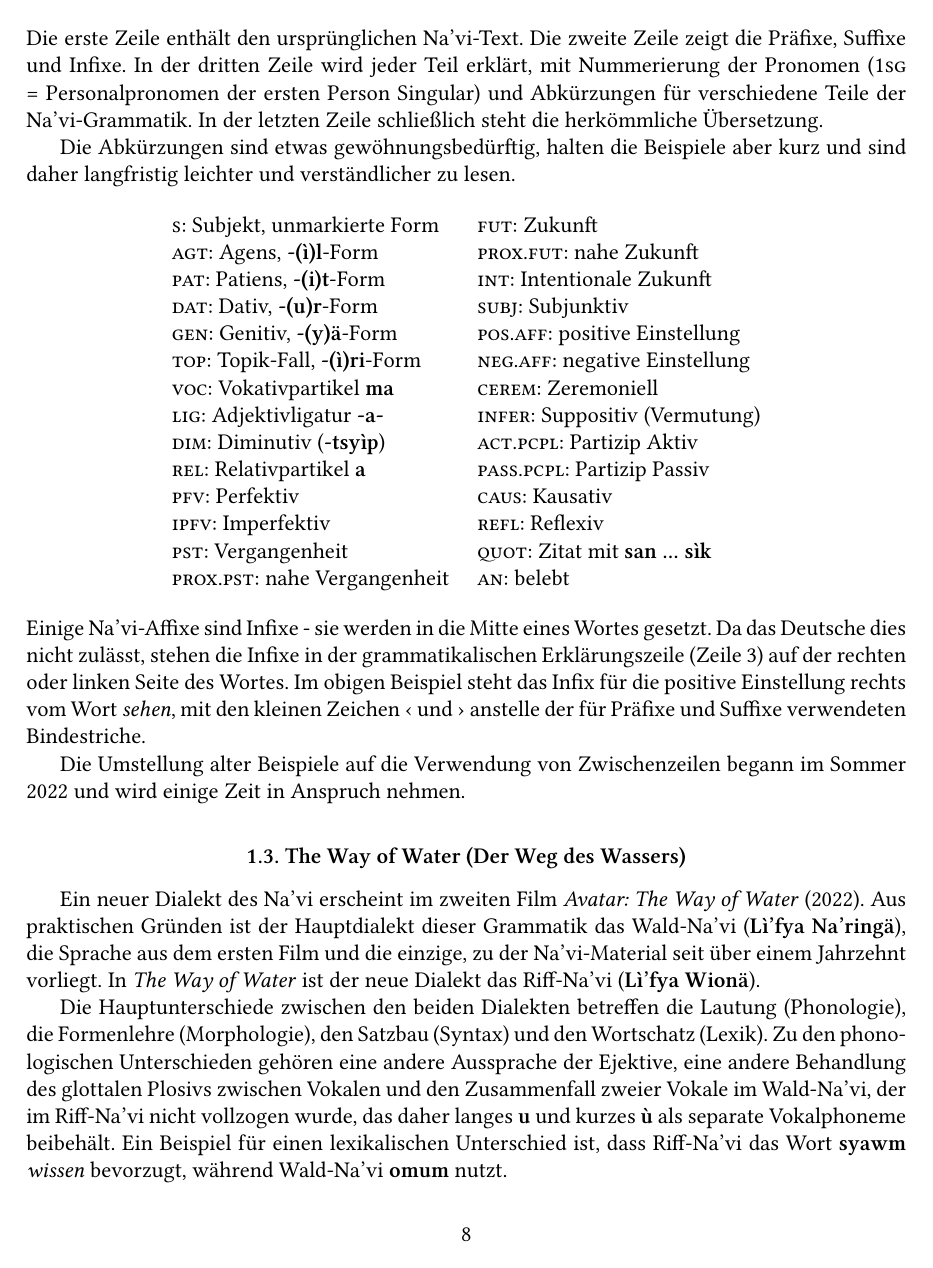
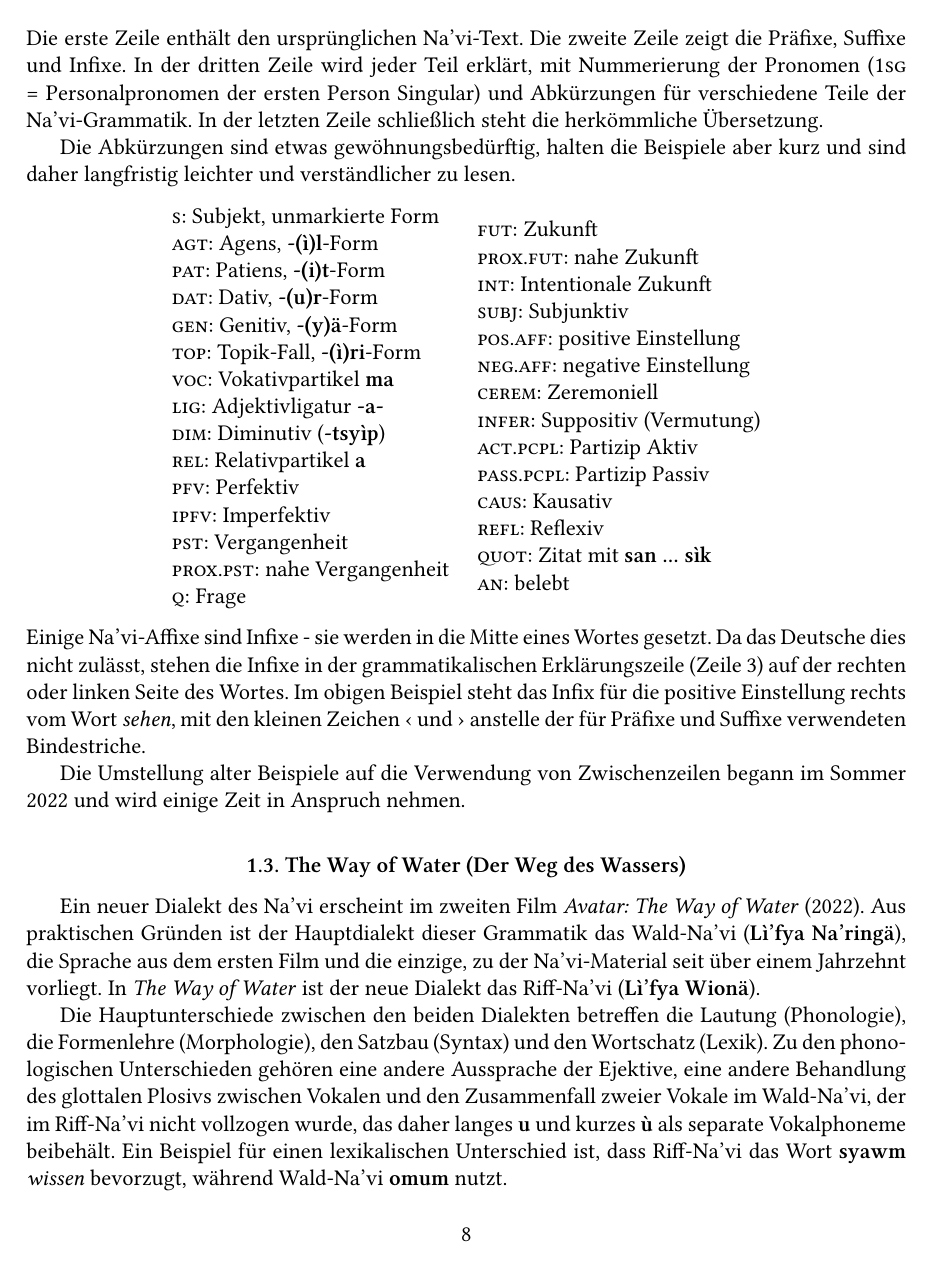
Before and after one commit to Titstewan/horen-de, a LaTeX book (horen-lenavi_de.tex, which reads intro.tex): page 9 of 87. Compiled offline with XeLaTeX; a missing font is replaced by an installed copy or a similar font.

Commit message:
Intro list updated

```diff
--- a/intro.tex
+++ b/intro.tex
@@ -75,7 +75,8 @@ Die Abkürzungen sind etwas gewöhnungsbedürftig, halten die Beispiele aber kur
 		\I{pfv}: Perfektiv \\
 		\I{ipfv}: Imperfektiv \\
 		\I{pst}: Vergangenheit \\
-		\I{prox.pst}: nahe Vergangenheit
+		\I{prox.pst}: nahe Vergangenheit \\
+		\I{q}: Frage
 	\end{tabular}
 	\begin{tabular}{l}
 		\I{fut}: Zukunft \\
```
